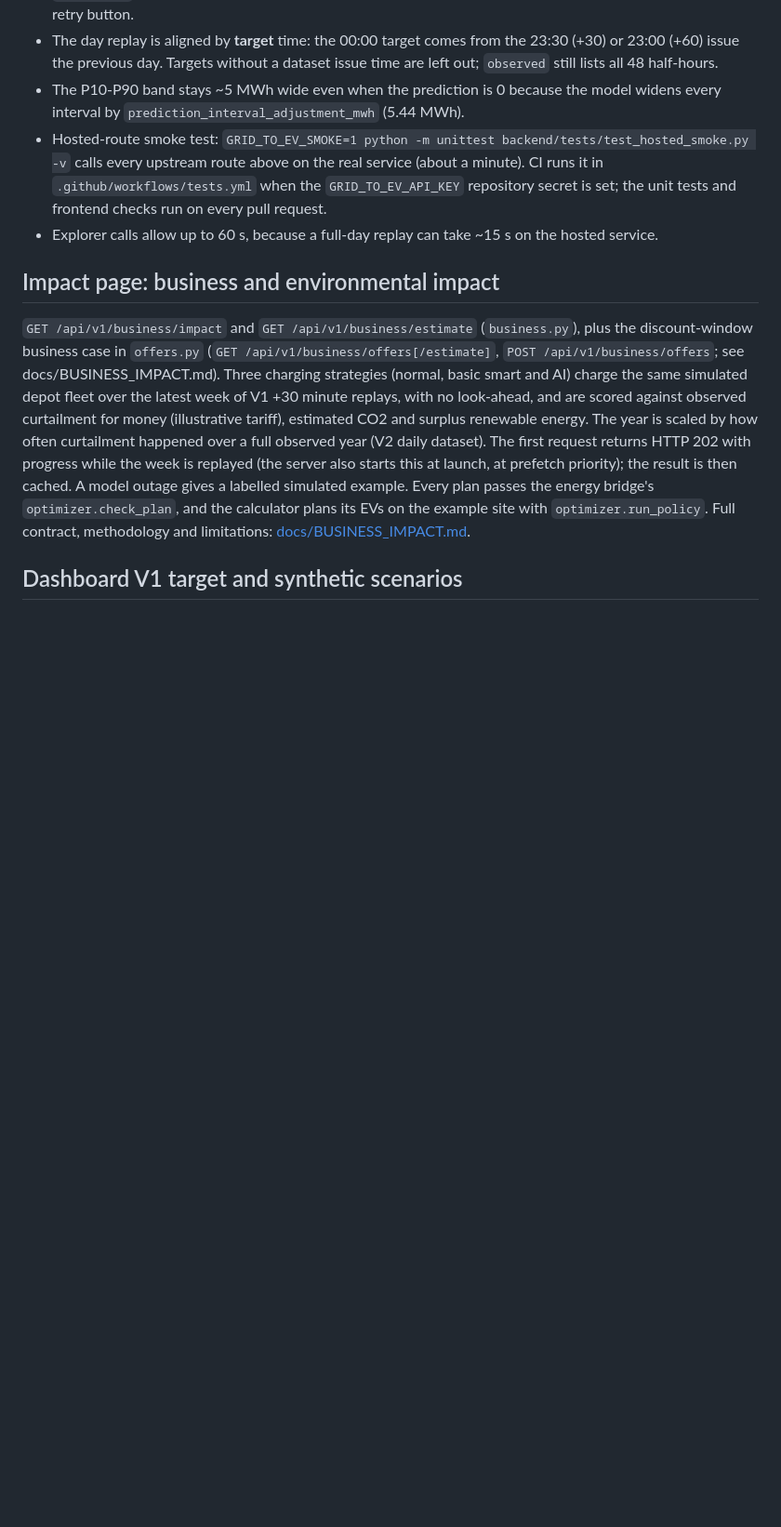
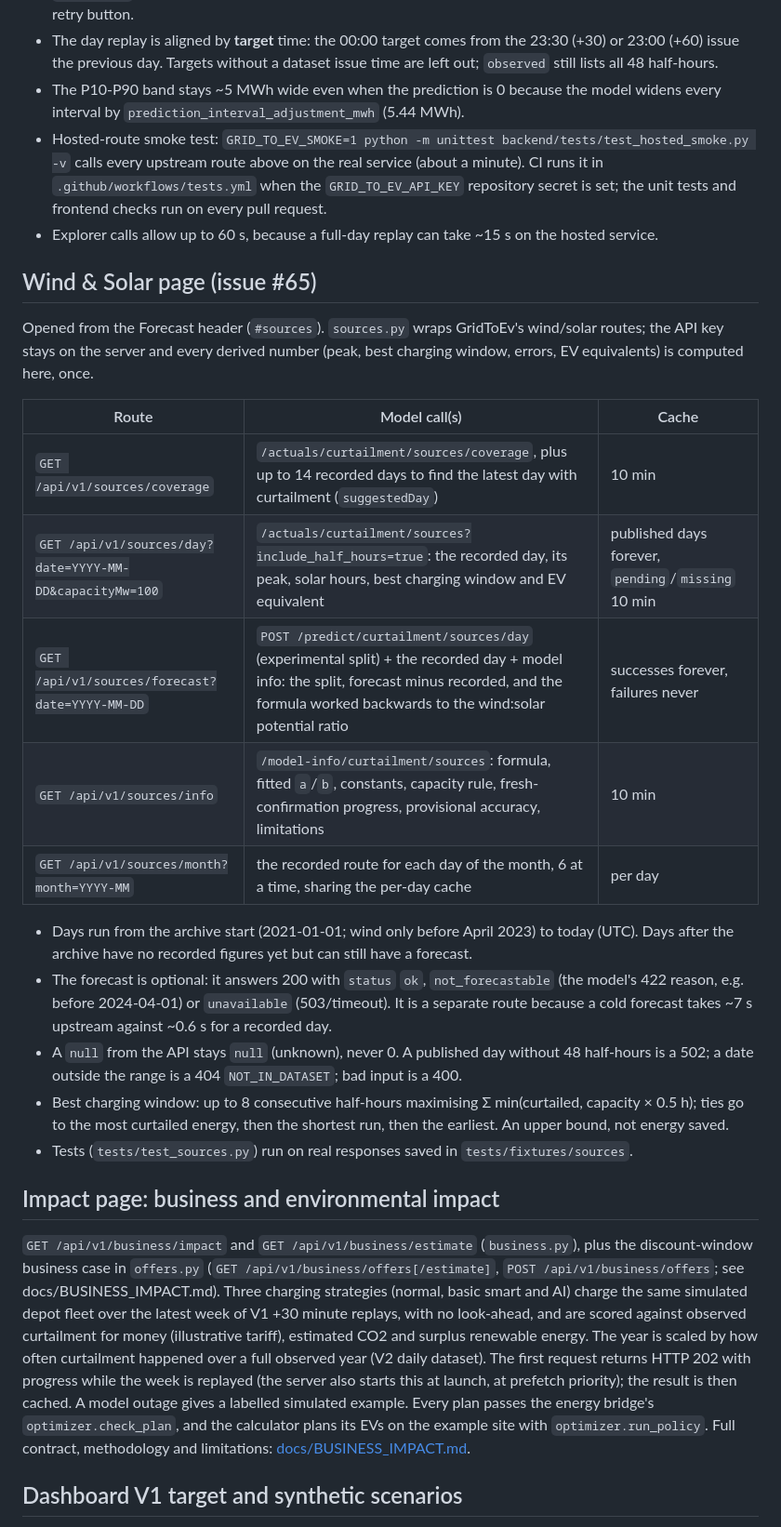
Before and after one commit to MarcoLadeira/SaveThePlanet, a Markdown page: backend/README.md, the part around the change. Shown at 93% size. GitHub-like rendering; blank space fills up the shorter version.

Commit message:
Document the Wind & Solar routes in the backend README (#65)
Add the five /api/v1/sources/* routes, what each calls upstream and how
long it is cached. Also note the date range, the forecast statuses, the
null-is-unknown rule and the best-window definition.

Co-Authored-By: Claude Opus 5.5 <noreply@anthropic.com>

```diff
--- a/backend/README.md
+++ b/backend/README.md
@@ -288,6 +288,32 @@ calling it, and pairs each prediction with the observed EirGrid actual.
   tests and frontend checks run on every pull request.
 - Explorer calls allow up to 60 s, because a full-day replay can take ~15 s on the hosted service.
 
+## Wind & Solar page (issue #65)
+
+Opened from the Forecast header (`#sources`). `sources.py` wraps GridToEv's wind/solar routes;
+the API key stays on the server and every derived number (peak, best charging window, errors,
+EV equivalents) is computed here, once.
+
+| Route | Model call(s) | Cache |
+| --- | --- | --- |
+| `GET /api/v1/sources/coverage` | `/actuals/curtailment/sources/coverage`, plus up to 14 recorded days to find the latest day with curtailment (`suggestedDay`) | 10 min |
+| `GET /api/v1/sources/day?date=YYYY-MM-DD&capacityMw=100` | `/actuals/curtailment/sources?include_half_hours=true`: the recorded day, its peak, solar hours, best charging window and EV equivalent | published days forever, `pending`/`missing` 10 min |
+| `GET /api/v1/sources/forecast?date=YYYY-MM-DD` | `POST /predict/curtailment/sources/day` (experimental split) + the recorded day + model info: the split, forecast minus recorded, and the formula worked backwards to the wind:solar potential ratio | successes forever, failures never |
+| `GET /api/v1/sources/info` | `/model-info/curtailment/sources`: formula, fitted `a`/`b`, constants, capacity rule, fresh-confirmation progress, provisional accuracy, limitations | 10 min |
+| `GET /api/v1/sources/month?month=YYYY-MM` | the recorded route for each day of the month, 6 at a time, sharing the per-day cache | per day |
+
+- Days run from the archive start (2021-01-01; wind only before April 2023) to today (UTC).
+  Days after the archive have no recorded figures yet but can still have a forecast.
+- The forecast is optional: it answers 200 with `status` `ok`, `not_forecastable` (the model's 422
+  reason, e.g. before 2024-04-01) or `unavailable` (503/timeout). It is a separate route because a
+  cold forecast takes ~7 s upstream against ~0.6 s for a recorded day.
+- A `null` from the API stays `null` (unknown), never 0. A published day without 48 half-hours is
+  a 502; a date outside the range is a 404 `NOT_IN_DATASET`; bad input is a 400.
+- Best charging window: up to 8 consecutive half-hours maximising Σ min(curtailed, capacity × 0.5 h);
+  ties go to the most curtailed energy, then the shortest run, then the earliest. An upper bound,
+  not energy saved.
+- Tests (`tests/test_sources.py`) run on real responses saved in `tests/fixtures/sources`.
+
 ## Impact page: business and environmental impact
 
 `GET /api/v1/business/impact` and `GET /api/v1/business/estimate` (`business.py`), plus the discount-window
```
